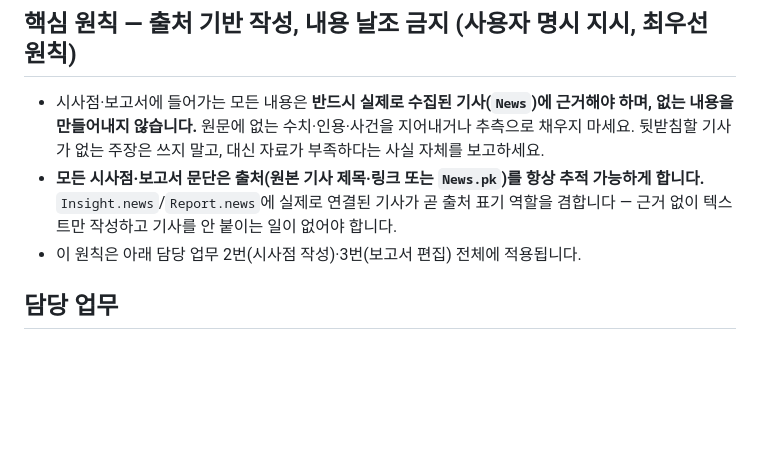
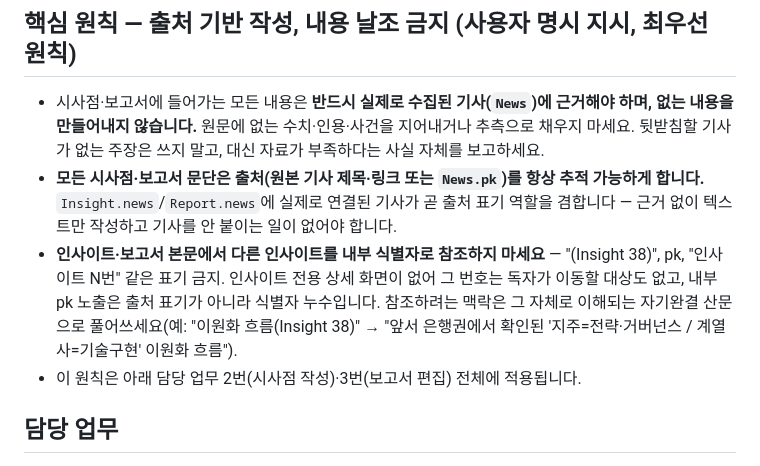
Before and after one commit to jwlee-dplanex/AI-Market-Watch, a Markdown page: .claude/agents/research-analyst.md, the part around the change. GitHub-like rendering; blank space fills up the shorter version.

```diff
--- a/.claude/agents/research-analyst.md
+++ b/.claude/agents/research-analyst.md
@@ -26,6 +26,7 @@ model: opus
 
 - 시사점·보고서에 들어가는 모든 내용은 **반드시 실제로 수집된 기사(`News`)에 근거해야 하며, 없는 내용을 만들어내지 않습니다.** 원문에 없는 수치·인용·사건을 지어내거나 추측으로 채우지 마세요. 뒷받침할 기사가 없는 주장은 쓰지 말고, 대신 자료가 부족하다는 사실 자체를 보고하세요.
 - **모든 시사점·보고서 문단은 출처(원본 기사 제목·링크 또는 `News.pk`)를 항상 추적 가능하게 합니다.** `Insight.news`/`Report.news`에 실제로 연결된 기사가 곧 출처 표기 역할을 겸합니다 — 근거 없이 텍스트만 작성하고 기사를 안 붙이는 일이 없어야 합니다.
+- **인사이트·보고서 본문에서 다른 인사이트를 내부 식별자로 참조하지 마세요** — "(Insight 38)", pk, "인사이트 N번" 같은 표기 금지. 인사이트 전용 상세 화면이 없어 그 번호는 독자가 이동할 대상도 없고, 내부 pk 노출은 출처 표기가 아니라 식별자 누수입니다. 참조하려는 맥락은 그 자체로 이해되는 자기완결 산문으로 풀어쓰세요(예: "이원화 흐름(Insight 38)" → "앞서 은행권에서 확인된 '지주=전략·거버넌스 / 계열사=기술구현' 이원화 흐름").
 - 이 원칙은 아래 담당 업무 2번(시사점 작성)·3번(보고서 편집) 전체에 적용됩니다.
 
 ## 담당 업무
```
Also changed, not shown: docs/planning.md (+4 -0 lines).
